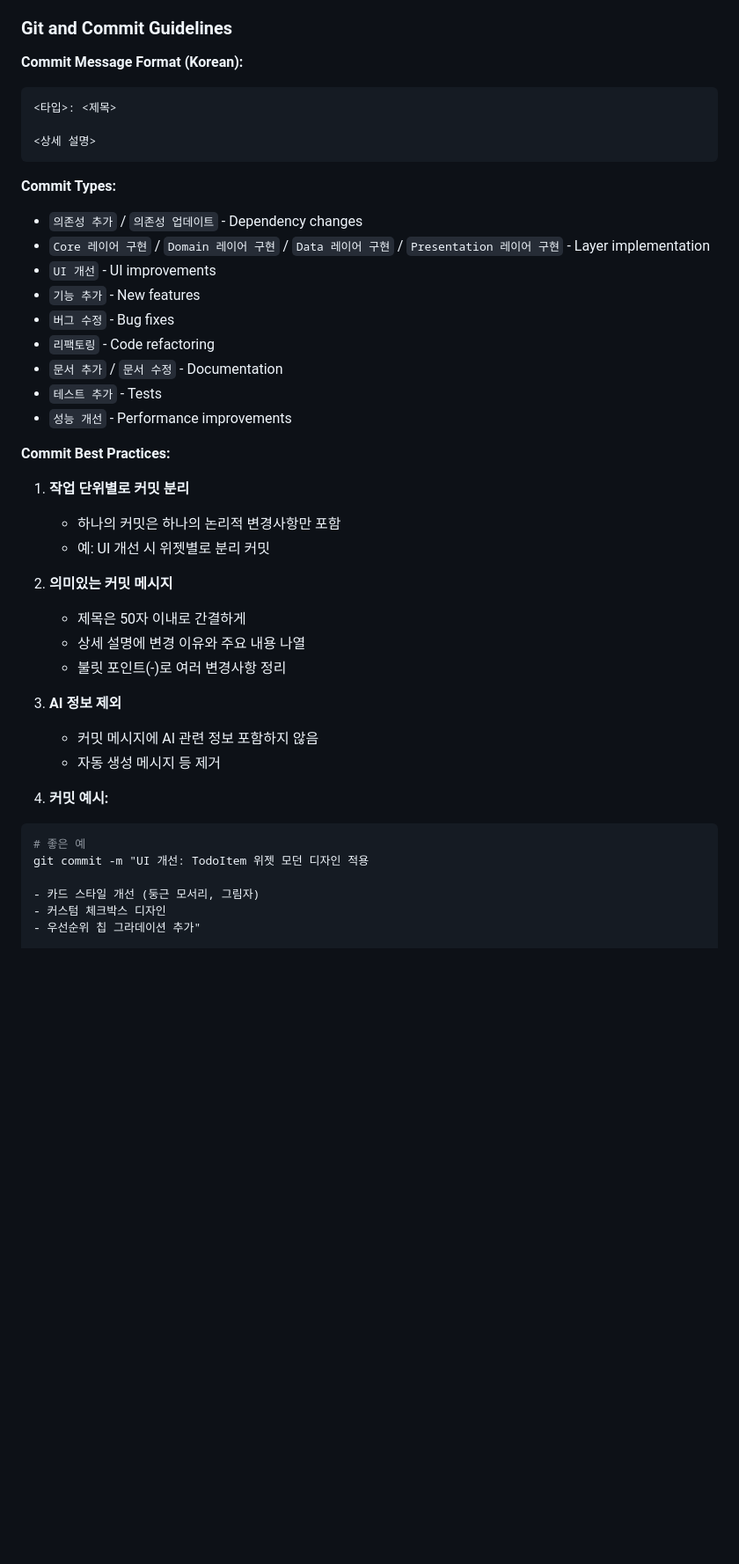
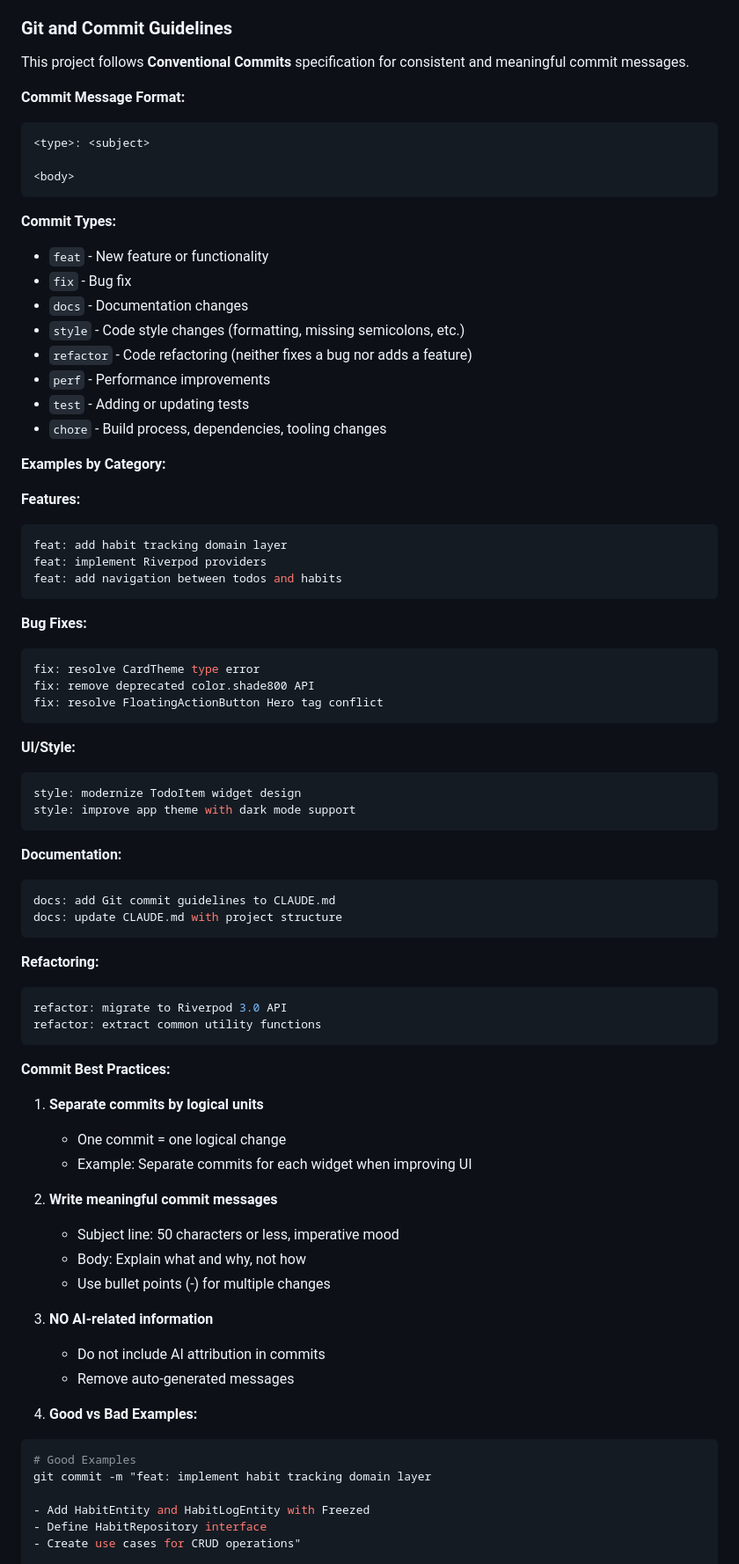
Before and after one commit to log-mind-365/tasklog, a Markdown page: CLAUDE.md, the part around the change printed below. Shown: that part at 88% size. GitHub-like rendering; blank space fills up the shorter version.

Commit message:
docs: Conventional Commits 커밋 가이드라인 업데이트
Replace Korean commit format with standard Conventional Commits specification

- Add commit type definitions (feat, fix, docs, style, refactor, etc.)
- Provide examples for each commit type
- Include best practices and good/bad examples
- Add multi-line commit message format guide

````diff
--- a/CLAUDE.md
+++ b/CLAUDE.md
@@ -124,44 +124,80 @@ flutter pub run build_runner build --delete-conflicting-outputs
 
 ### Git and Commit Guidelines
 
-**Commit Message Format (Korean):**
+This project follows **Conventional Commits** specification for consistent and meaningful commit messages.
+
+**Commit Message Format:**
 ```
-<타입>: <제목>
+<type>: <subject>
 
-<상세 설명>
+<body>
 ```
 
 **Commit Types:**
-- `의존성 추가` / `의존성 업데이트` - Dependency changes
-- `Core 레이어 구현` / `Domain 레이어 구현` / `Data 레이어 구현` / `Presentation 레이어 구현` - Layer implementation
-- `UI 개선` - UI improvements
-- `기능 추가` - New features
-- `버그 수정` - Bug fixes
-- `리팩토링` - Code refactoring
-- `문서 추가` / `문서 수정` - Documentation
-- `테스트 추가` - Tests
-- `성능 개선` - Performance improvements
+- `feat` - New feature or functionality
+- `fix` - Bug fix
+- `docs` - Documentation changes
+- `style` - Code style changes (formatting, missing semicolons, etc.)
+- `refactor` - Code refactoring (neither fixes a bug nor adds a feature)
+- `perf` - Performance improvements
+- `test` - Adding or updating tests
+- `chore` - Build process, dependencies, tooling changes
+
+**Examples by Category:**
+
+**Features:**
+```bash
+feat: add habit tracking domain layer
+feat: implement Riverpod providers
+feat: add navigation between todos and habits
+```
+
+**Bug Fixes:**
+```bash
+fix: resolve CardTheme type error
+fix: remove deprecated color.shade800 API
+fix: resolve FloatingActionButton Hero tag conflict
+```
+
+**UI/Style:**
+```bash
+style: modernize TodoItem widget design
+style: improve app theme with dark mode support
+```
+
+**Documentation:**
+```bash
+docs: add Git commit guidelines to CLAUDE.md
+docs: update CLAUDE.md with project structure
+```
+
+**Refactoring:**
+```bash
+refactor: migrate to Riverpod 3.0 API
+refactor: extract common utility functions
+```
 
 **Commit Best Practices:**
-1. **작업 단위별로 커밋 분리**
-   - 하나의 커밋은 하나의 논리적 변경사항만 포함
-   - 예: UI 개선 시 위젯별로 분리 커밋
 
-2. **의미있는 커밋 메시지**
-   - 제목은 50자 이내로 간결하게
-   - 상세 설명에 변경 이유와 주요 내용 나열
-   - 불릿 포인트(-)로 여러 변경사항 정리
+1. **Separate commits by logical units**
+   - One commit = one logical change
+   - Example: Separate commits for each widget when improving UI
 
-3. **AI 정보 제외**
-   - 커밋 메시지에 AI 관련 정보 포함하지 않음
-   - 자동 생성 메시지 등 제거
+2. **Write meaningful commit messages**
+   - Subject line: 50 characters or less, imperative mood
+   - Body: Explain what and why, not how
+   - Use bullet points (-) for multiple changes
 
-4. **커밋 예시:**
+3. **NO AI-related information**
+   - Do not include AI attribution in commits
+   - Remove auto-generated messages
+
+4. **Good vs Bad Examples:**
 ```bash
-# 좋은 예
-git commit -m "UI 개선: TodoItem 위젯 모던 디자인 적용
+# Good Examples
+git commit -m "feat: implement habit tracking domain layer
 
-- 카드 스타일 개선 (둥근 모서리, 그림자)
-- 커스텀 체크박스 디자인
-- 우선순위 칩 그라데이션 추가"
+- Add HabitEntity and HabitLogEntity with Freezed
+- Define HabitRepository interface
+- Create use cases for CRUD operations"
 
````
Also changed, not shown: other parts of CLAUDE.md (+34 -10 lines).
